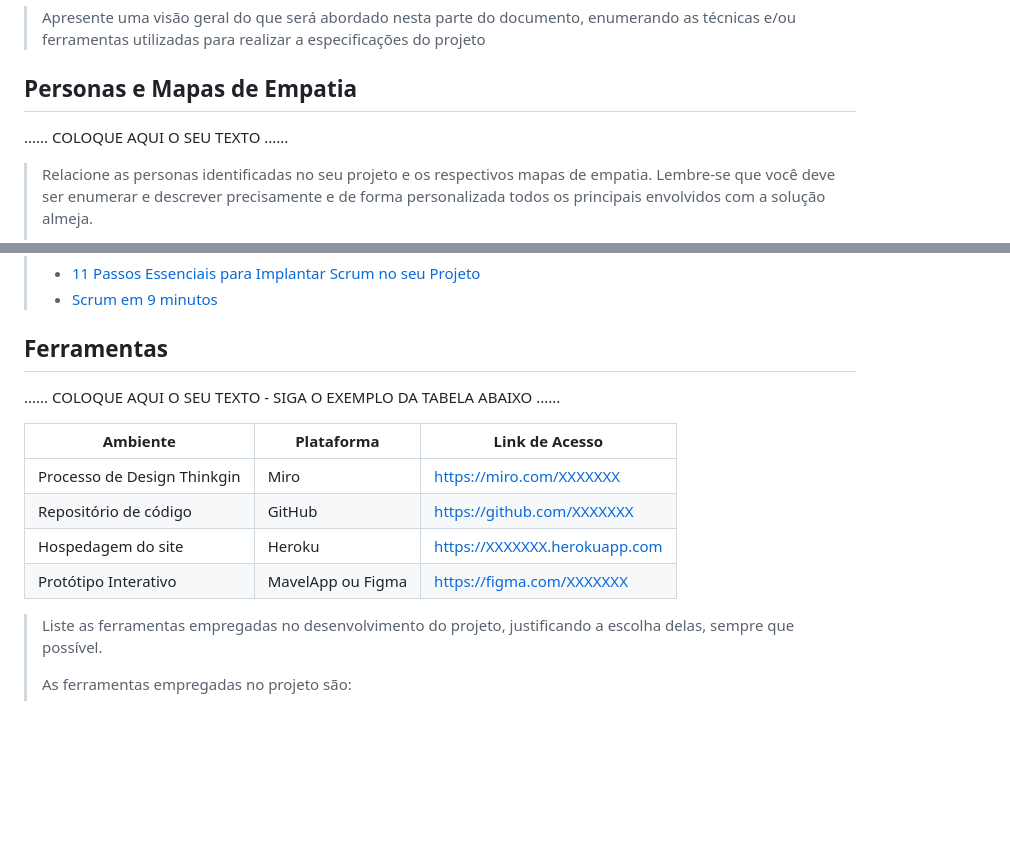
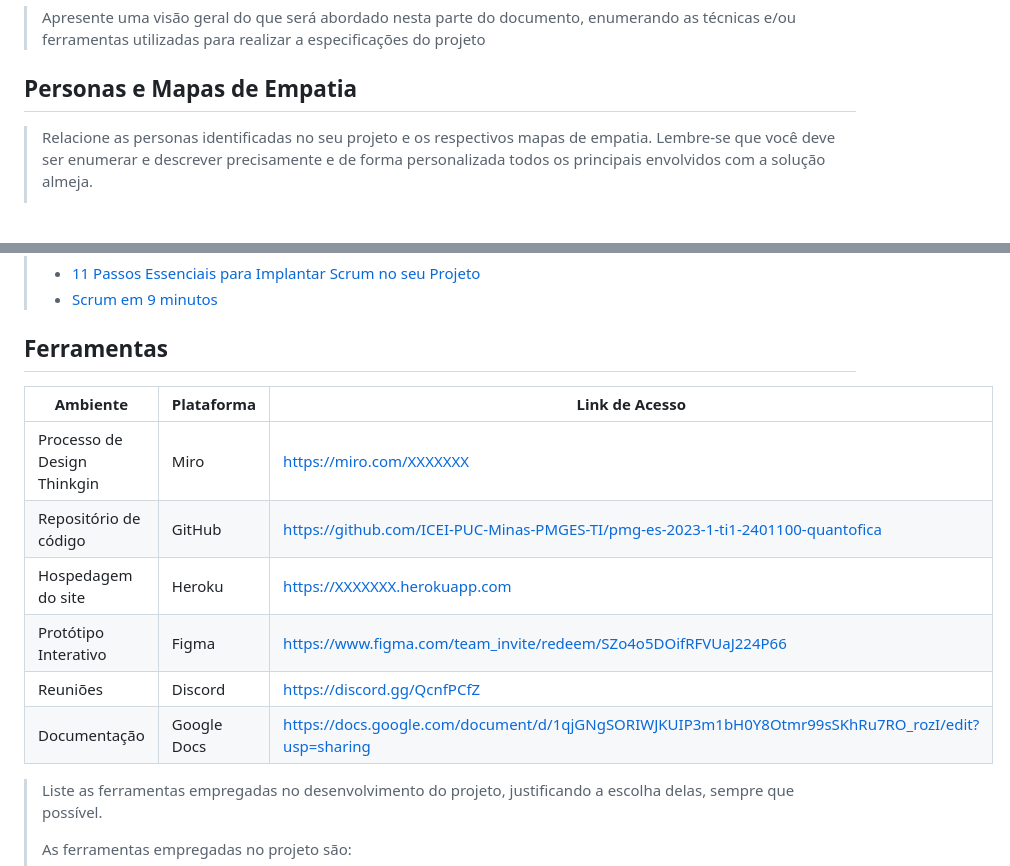
Before and after one commit to LuisBrescia/EventManager, a Markdown page: docs/relatorio/relatorioTecnico.md, 2 parts joined by grey strips. Drawn GitHub-style; blank space fills up the shorter version.

```diff
--- a/docs/relatorio/relatorioTecnico.md
+++ b/docs/relatorio/relatorioTecnico.md
@@ -90,8 +90,6 @@ Definição técnica do problema e os pontos mais relevantes a serem tratados ne
 
 ## Personas e Mapas de Empatia
 
-......  COLOQUE AQUI O SEU TEXTO ......
-
 > Relacione as personas identificadas no seu projeto e os respectivos mapas de empatia. Lembre-se que
 > você deve ser enumerar e descrever precisamente e de forma
 > personalizada todos os principais envolvidos com a solução almeja.
@@ -314,14 +260,14 @@ O projeto está restrito pelos itens apresentados na tabela a seguir.
 
 ## Ferramentas
 
-......  COLOQUE AQUI O SEU TEXTO - SIGA O EXEMPLO DA TABELA ABAIXO  ......
-
 | Ambiente  | Plataforma              |Link de Acesso |
 |-----------|-------------------------|---------------|
 |Processo de Design Thinkgin  | Miro |  https://miro.com/XXXXXXX |
-|Repositório de código | GitHub | https://github.com/XXXXXXX |
+|Repositório de código | GitHub | https://github.com/ICEI-PUC-Minas-PMGES-TI/pmg-es-2023-1-ti1-2401100-quantofica |
 |Hospedagem do site | Heroku |  https://XXXXXXX.herokuapp.com |
-|Protótipo Interativo | MavelApp ou Figma | https://figma.com/XXXXXXX |
+|Protótipo Interativo | Figma | https://www.figma.com/team_invite/redeem/SZo4o5DOifRFVUaJ224P66 |
+| Reuniões | Discord | https://discord.gg/QcnfPCfZ |
+| Documentação | Google Docs | https://docs.google.com/document/d/1qjGNgSORIWJKUIP3m1bH0Y8Otmr99sSKhRu7RO_rozI/edit?usp=sharing |
 
 >
 > Liste as ferramentas empregadas no desenvolvimento do
```
Also changed, not shown: other parts of docs/relatorio/relatorioTecnico.md (+6 -58 lines).
